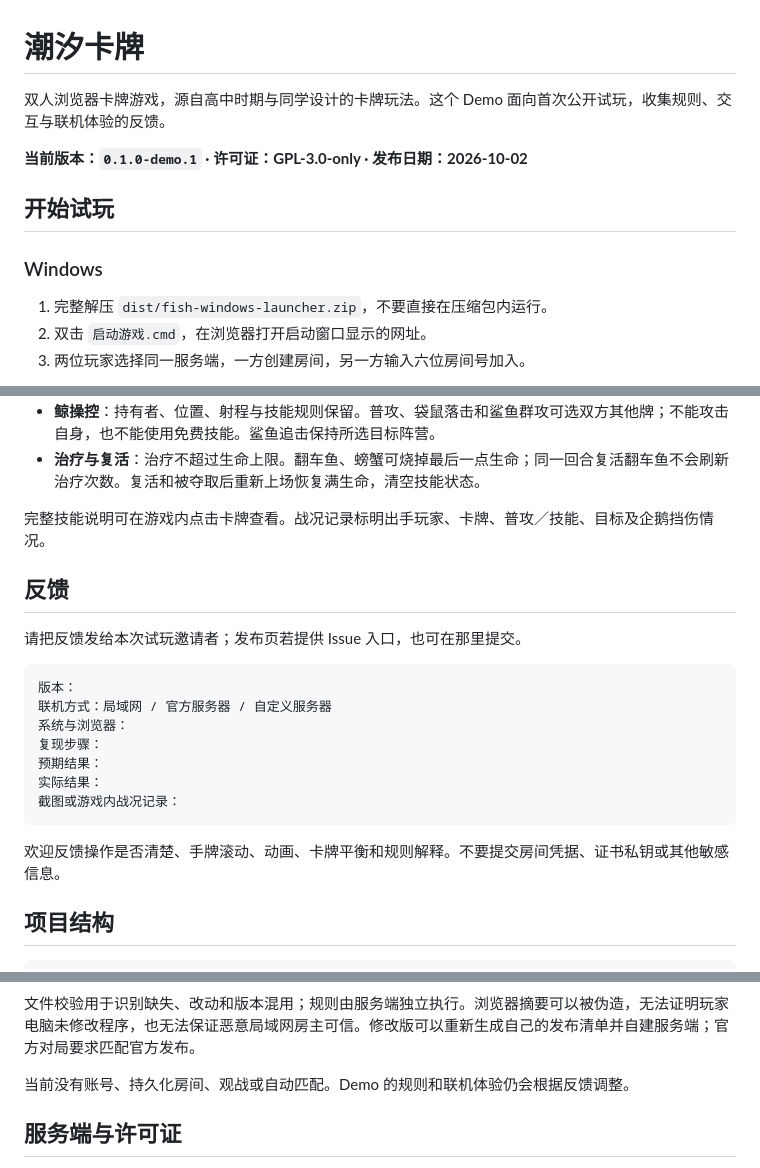
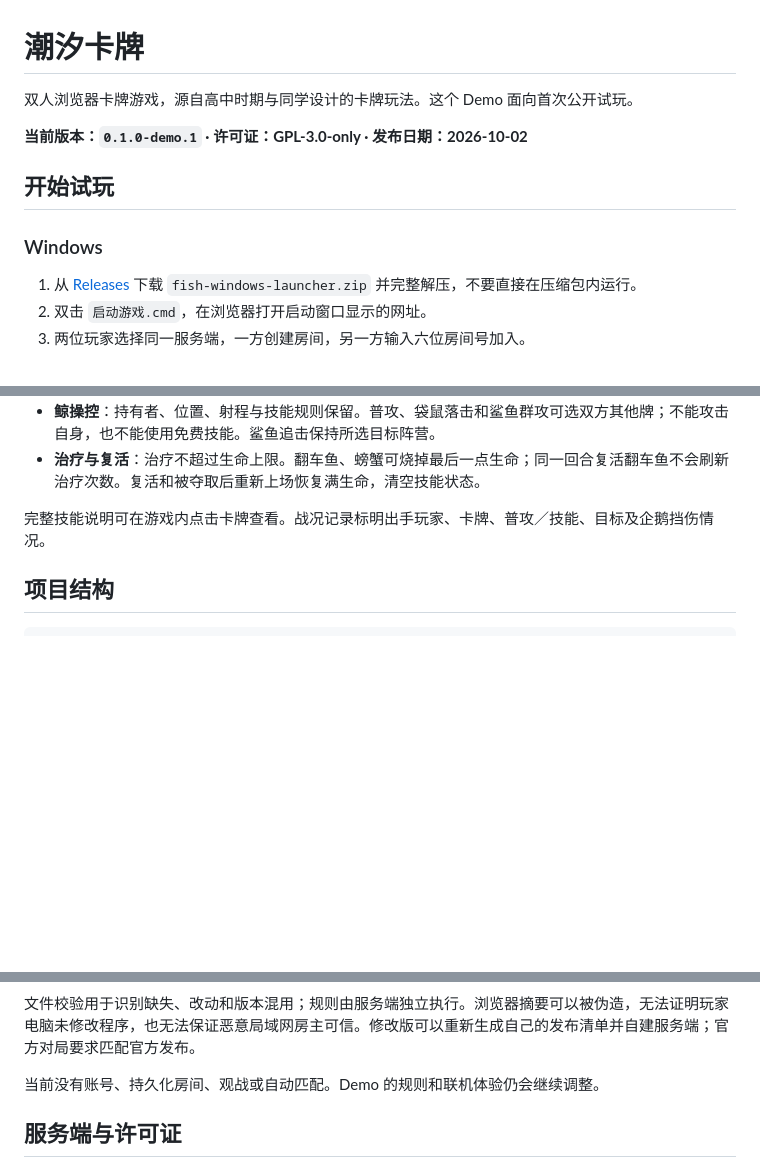
Before and after one commit to tianrui-huang/fish_card, a Markdown page: README.md, 3 parts joined by grey strips. GitHub-like rendering; blank space fills up the shorter version.

Commit message:
Remove README feedback section and link client releases

````diff
--- a/README.md
+++ b/README.md
@@ -1,6 +1,6 @@
 # 潮汐卡牌
 
-双人浏览器卡牌游戏，源自高中时期与同学设计的卡牌玩法。这个 Demo 面向首次公开试玩，收集规则、交互与联机体验的反馈。
+双人浏览器卡牌游戏，源自高中时期与同学设计的卡牌玩法。这个 Demo 面向首次公开试玩。
 
 **当前版本：`0.1.0-demo.1` · 许可证：GPL-3.0-only · 发布日期：2026-10-02**
 
@@ -8,7 +8,7 @@
 
 ### Windows
 
-1. 完整解压 `dist/fish-windows-launcher.zip`，不要直接在压缩包内运行。
+1. 从 [Releases](https://github.com/tianrui-huang/fish_card/releases) 下载 `fish-windows-launcher.zip` 并完整解压，不要直接在压缩包内运行。
 2. 双击 `启动游戏.cmd`，在浏览器打开启动窗口显示的网址。
 3. 两位玩家选择同一服务端，一方创建房间，另一方输入六位房间号加入。
 
@@ -62,22 +62,6 @@
 
 完整技能说明可在游戏内点击卡牌查看。战况记录标明出手玩家、卡牌、普攻／技能、目标及企鹅挡伤情况。
 
-## 反馈
-
-请把反馈发给本次试玩邀请者；发布页若提供 Issue 入口，也可在那里提交。
-
-```text
-版本：
-联机方式：局域网 / 官方服务器 / 自定义服务器
-系统与浏览器：
-复现步骤：
-预期结果：
-实际结果：
-截图或游戏内战况记录：
-```
-
-欢迎反馈操作是否清楚、手牌滚动、动画、卡牌平衡和规则解释。不要提交房间凭据、证书私钥或其他敏感信息。
-
 ## 项目结构
 
 ```text
@@ -124,7 +108,7 @@ npm run release:check
 
 文件校验用于识别缺失、改动和版本混用；规则由服务端独立执行。浏览器摘要可以被伪造，无法证明玩家电脑未修改程序，也无法保证恶意局域网房主可信。修改版可以重新生成自己的发布清单并自建服务端；官方对局要求匹配官方发布。
 
-当前没有账号、持久化房间、观战或自动匹配。Demo 的规则和联机体验仍会根据反馈调整。
+当前没有账号、持久化房间、观战或自动匹配。Demo 的规则和联机体验仍会继续调整。
 
 ## 服务端与许可证
 
````
